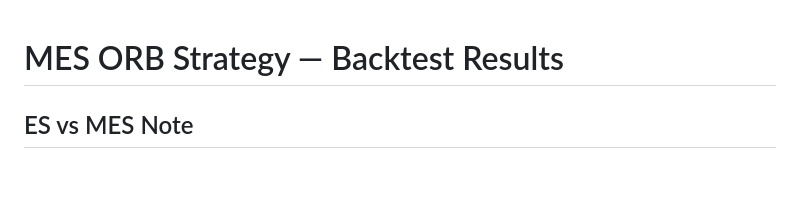
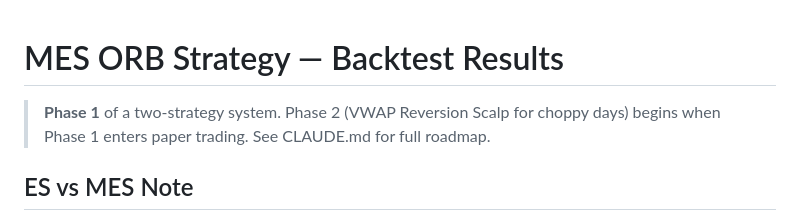
Before and after one commit to jimmuell/mes-orb-strategy, a Markdown page: backtests/results.md, the part around the change. GitHub-like rendering; blank space fills up the shorter version.

Commit message:
docs: identify results.md as Phase 1 of two-strategy system

```diff
--- a/backtests/results.md
+++ b/backtests/results.md
@@ -1,4 +1,6 @@
 # MES ORB Strategy — Backtest Results
+
+> **Phase 1** of a two-strategy system. Phase 2 (VWAP Reversion Scalp for choppy days) begins when Phase 1 enters paper trading. See CLAUDE.md for full roadmap.
 
 ## ES vs MES Note
 
```
